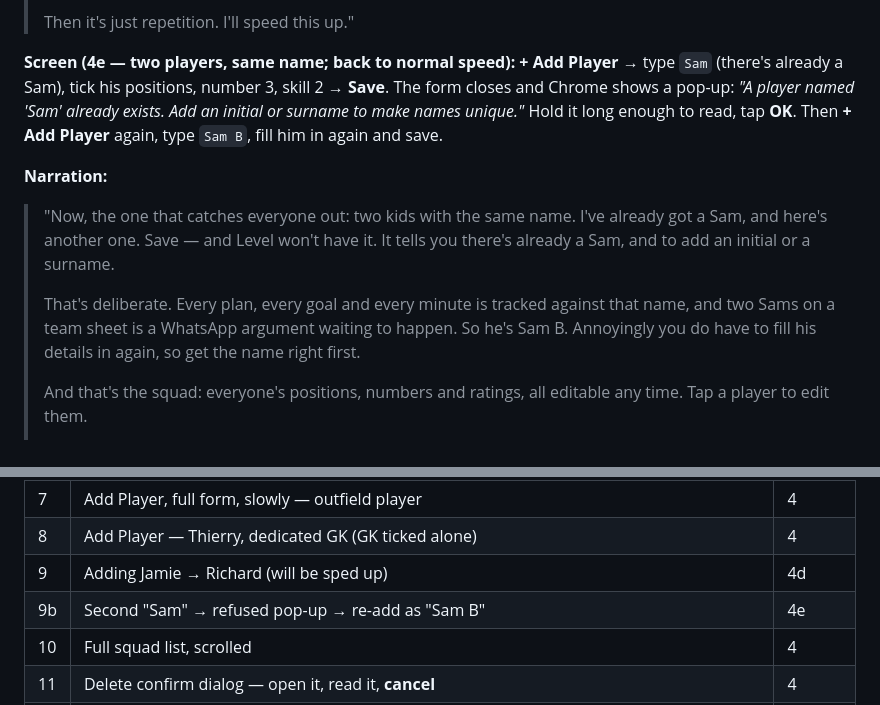
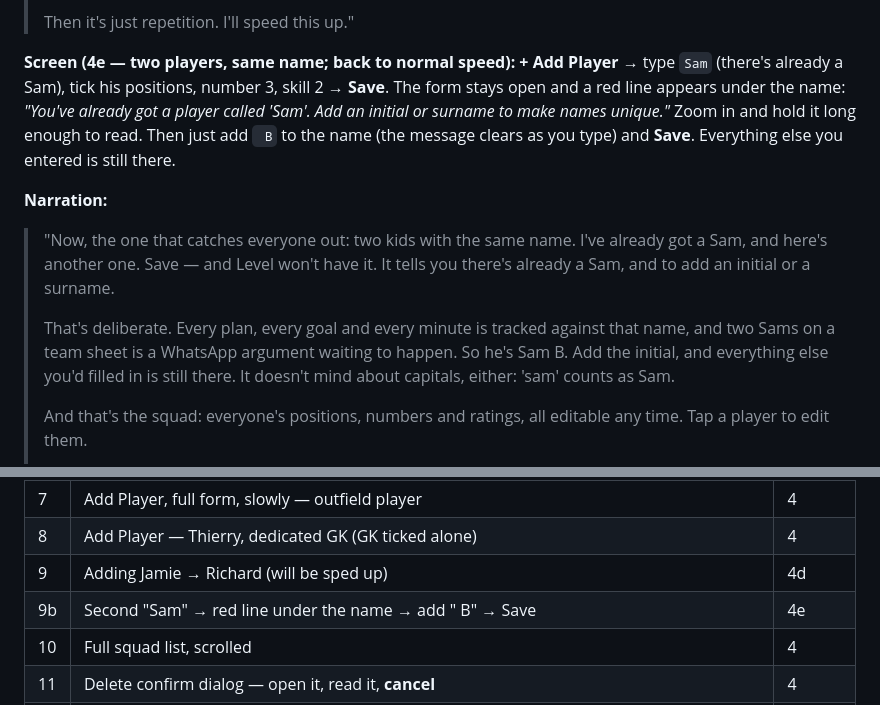
Before and after one commit to alasdair-carr-bluefruit/footballappproject, a Markdown page: docs/youtube/L1-getting-started-script.md, 2 parts joined by grey strips. Rendered like a GitHub page.

Commit message:
docs(youtube): L1 4e matches the new inline duplicate-name message
Co-Authored-By: Claude Opus 5.5 <noreply@anthropic.com>

```diff
--- a/docs/youtube/L1-getting-started-script.md
+++ b/docs/youtube/L1-getting-started-script.md
@@ -281,10 +281,11 @@ only, #1), then speed-ramp players 3–9 from the list (Jamie to Richard).
 
 **Screen (4e — two players, same name; back to normal speed):** **+ Add
 Player** → type `Sam` (there's already a Sam), tick his positions, number 3,
-skill 2 → **Save**. The form closes and Chrome shows a pop-up: *"A player named
-'Sam' already exists. Add an initial or surname to make names unique."* Hold it
-long enough to read, tap **OK**. Then **+ Add Player** again, type `Sam B`, fill
-him in again and save.
+skill 2 → **Save**. The form stays open and a red line appears under the name:
+*"You've already got a player called 'Sam'. Add an initial or surname to make
+names unique."* Zoom in and hold it long enough to read. Then just add ` B`
+to the name (the message clears as you type) and **Save**. Everything else
+you entered is still there.
 
 **Narration:**
 > "Now, the one that catches everyone out: two kids with the same name. I've
@@ -293,8 +294,8 @@ him in again and save.
 >
 > That's deliberate. Every plan, every goal and every minute is tracked against
 > that name, and two Sams on a team sheet is a WhatsApp argument waiting to
-> happen. So he's Sam B. Annoyingly you do have to fill his details in again,
-> so get the name right first.
+> happen. So he's Sam B. Add the initial, and everything else you'd filled in
+> is still there. It doesn't mind about capitals, either: 'sam' counts as Sam.
 >
 > And that's the squad: everyone's positions, numbers and ratings, all editable
 > any time. Tap a player to edit them.
@@ -409,7 +410,7 @@ notice about children's names reinforces the point and it's a nice trust signal.
 | 7 | Add Player, full form, slowly — outfield player | 4 |
 | 8 | Add Player — Thierry, dedicated GK (GK ticked alone) | 4 |
 | 9 | Adding Jamie → Richard (will be sped up) | 4d |
-| 9b | Second "Sam" → refused pop-up → re-add as "Sam B" | 4e |
+| 9b | Second "Sam" → red line under the name → add " B" → Save | 4e |
 | 10 | Full squad list, scrolled | 4 |
 | 11 | Delete confirm dialog — open it, read it, **cancel** | 4 |
 | 12 | Team pill → + Add a team → pill → switch back to Greyhounds | 5a |
```
Also changed, not shown: docs/youtube/demo-squad.md (+3 -2 lines).
